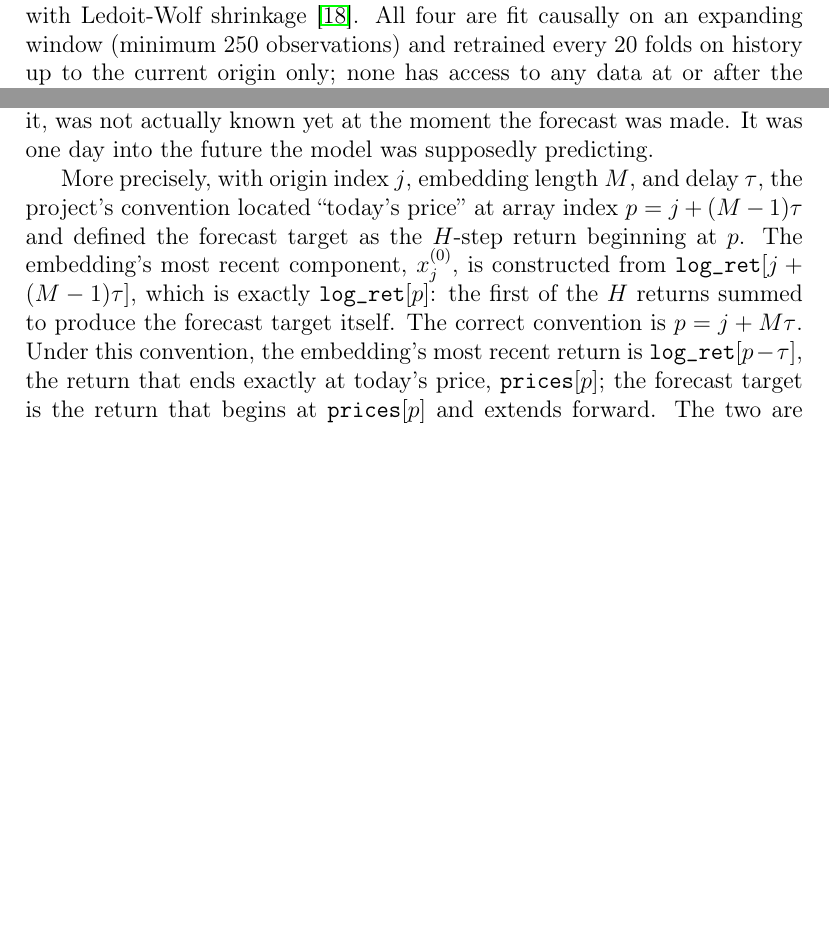
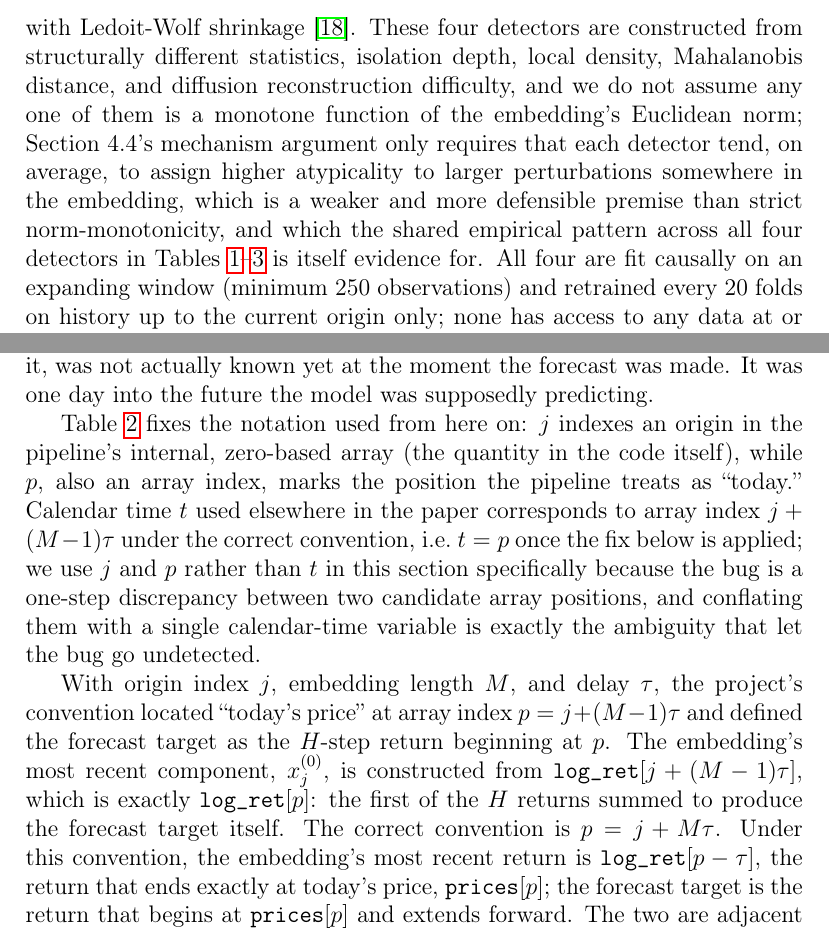
Before and after one commit to Ramin-Buzarpur/Paper, a LaTeX paper (finsler_forecast/paper.tex): two parts of pages 6 and 9 of 21 before the commit and two parts of pages 7 and 9 of 22 after it, joined at a grey line, cut at the place of the change, the shorter picture padded with empty space. The pictures show the PDF file finsler_forecast/paper.pdf that the author committed with the source.

Commit message:
Precision fixes: ELBO terminology (L_simple vs true ELBO), formal t/j/p notation table, soften detector-monotonicity claim to a defensible weaker premise

```diff
--- a/finsler_forecast/paper.tex
+++ b/finsler_forecast/paper.tex
@@ -199,7 +199,3 @@ excludes a Theiler window of 10 days around the origin to avoid trivial temporal
 the selected analogs.
 
 \subsection{Atypicality detectors}
-Four detectors score each origin's atypicality. The first is the reconstruction loss (ELBO) of
-a small denoising diffusion model \citep{ho2020}, a 2-layer MLP with hidden width 32 and 50
-diffusion steps, trained with Adam (learning rate $2\times10^{-3}$, batch size 128, weight
-decay $10^{-5}$, 50 epochs) causally on the embedded history up to the current origin, and
@@ -213,6 +201,0 @@ qualitative result, and Table~\ref{tab:prefix} and Table~\ref{tab:postfix} show
-same pattern, before correction, and its disappearance, after correction, are common to three
-classical detectors that do not involve a diffusion model at all. The remaining three
-detectors are Isolation Forest \citep{liu2008} with 100 trees, Local Outlier Factor
-\citep{breunig2000} with 30 neighbors, and Mahalanobis distance in a 3-component PCA-reduced
-space with Ledoit-Wolf shrinkage \citep{ledoit2004}. All four are fit causally on an expanding
-window (minimum 250 observations) and retrained every 20 folds on history up to the current
@@ -219,0 +210 @@ origin only; none has access to any data at or after the origin being scored.
+\hat{\epsilon}_\theta(x_t,t) - \epsilon \rVert^2$ with $x_t = \sqrt{\bar\alpha_t}\,x_0 +
@@ -220,3 +224,12 @@ origin only; none has access to any data at or after the origin being scored.
+detectors are constructed from structurally different statistics, isolation depth, local
+density, Mahalanobis distance, and diffusion reconstruction difficulty, and we do not assume any
+one of them is a monotone function of the embedding's Euclidean norm; Section~4.4's mechanism
+argument only requires that each detector tend, on average, to assign higher atypicality to
+larger perturbations somewhere in the embedding, which is a weaker and more defensible premise
+than strict norm-monotonicity, and which the shared empirical pattern across all four detectors
+in Tables~\ref{tab:prefix}--\ref{tab:postfix} is itself evidence for. All four are fit causally
+on an expanding window (minimum 250 observations) and retrained every 20 folds on history up to
+the current origin only; none has access to any data at or after the origin being scored.
 
 \subsection{Evaluation}
 We use nested nonoverlapping walk-forward folds with step size $H$ over an expanding window
@@ -302,4 +315,20 @@ unusual today looks and which historical days resemble it, was not actually know
 moment the forecast was made. It was one day into the future the model was supposedly
 predicting.
 
-More precisely, with origin index $j$, embedding length $M$, and delay $\tau$, the project's
+Table~\ref{tab:notation} fixes the notation used from here on: $j$ indexes an origin in the
+pipeline's internal, zero-based array (the quantity in the code itself), while $p$, also an
+array index, marks the position the pipeline treats as ``today.'' Calendar time $t$ used
+elsewhere in the paper corresponds to array index $j+(M-1)\tau$ under the correct convention,
+i.e.\ $t=p$ once the fix below is applied; we use $j$ and $p$ rather than $t$ in this section
+specifically because the bug is a one-step discrepancy between two candidate array positions,
+and conflating them with a single calendar-time variable is exactly the ambiguity that let the
+bug go undetected.
+
+\begin{table}[h]
+\centering
+\caption{Notation used in Section~4.4.}
+\label{tab:notation}
+\begin{tabular}{@{}lp{10cm}@{}}
+\toprule
+Symbol & Meaning \\
+\midrule
@@ -306,3 +339,12 @@ More precisely, with origin index $j$, embedding length $M$, and delay $\tau$, t
+$p$ & Array index the pipeline treats as ``today's price'' \\
+$x_j^{(0)}$ & Embedding's most recent (zero-lag) component for origin $j$ \\
+$H$ & Forecast horizon ($H=3$) \\
+$y_j$ & Forecast target for origin $j$: the $H$-step return beginning at $p$ \\
+\bottomrule
+\end{tabular}
+\end{table}
+
+With origin index $j$, embedding length $M$, and delay $\tau$, the project's
 convention located ``today's price'' at array index $p = j + (M-1)\tau$ and defined the
 forecast target as the $H$-step return beginning at $p$. The embedding's most recent
 component, $x_j^{(0)}$, is constructed from $\texttt{log\_ret}[j + (M-1)\tau]$, which is
```
Also changed, not shown: finsler_forecast/paper.pdf, finsler_forecast/paper.tex (38 more changed lines).
